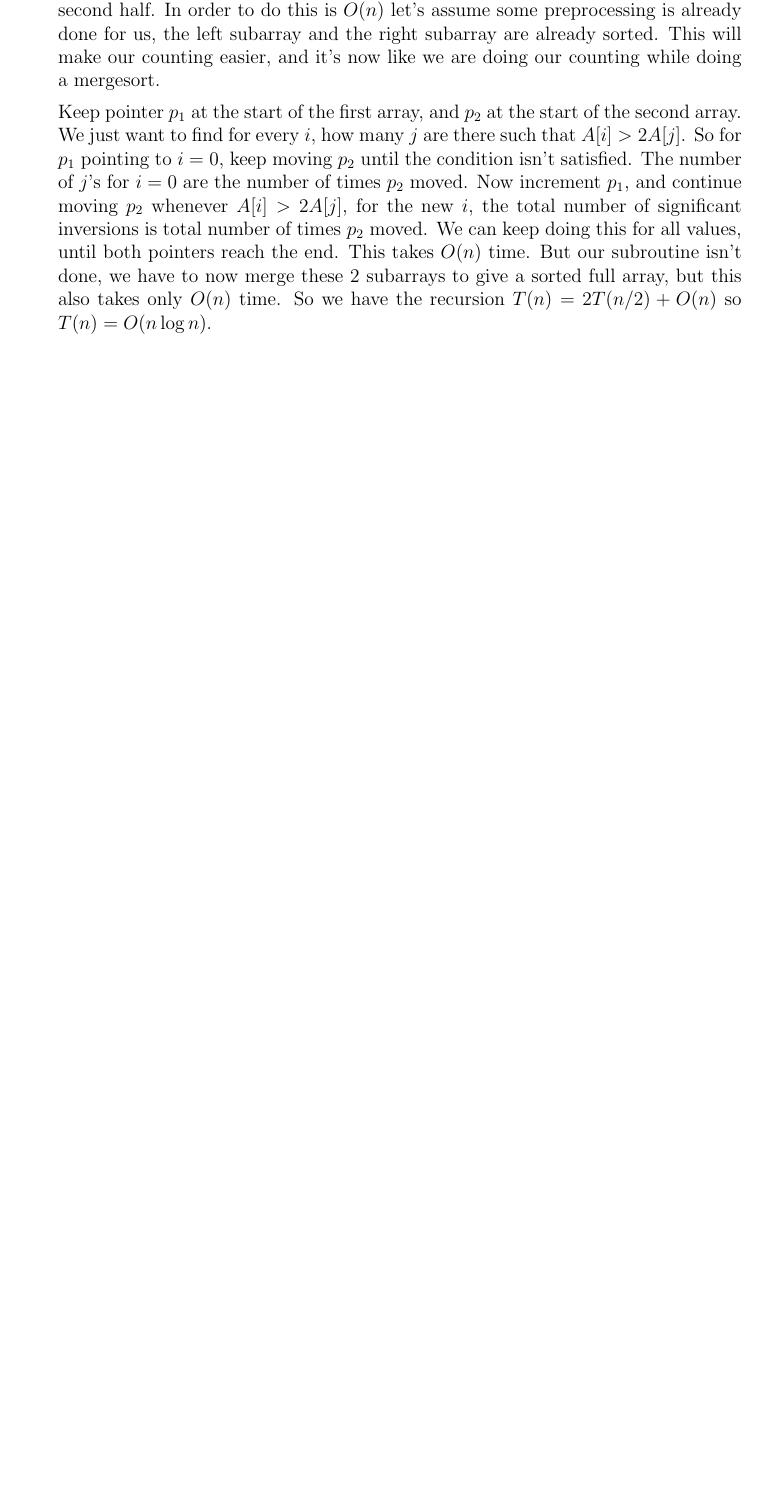
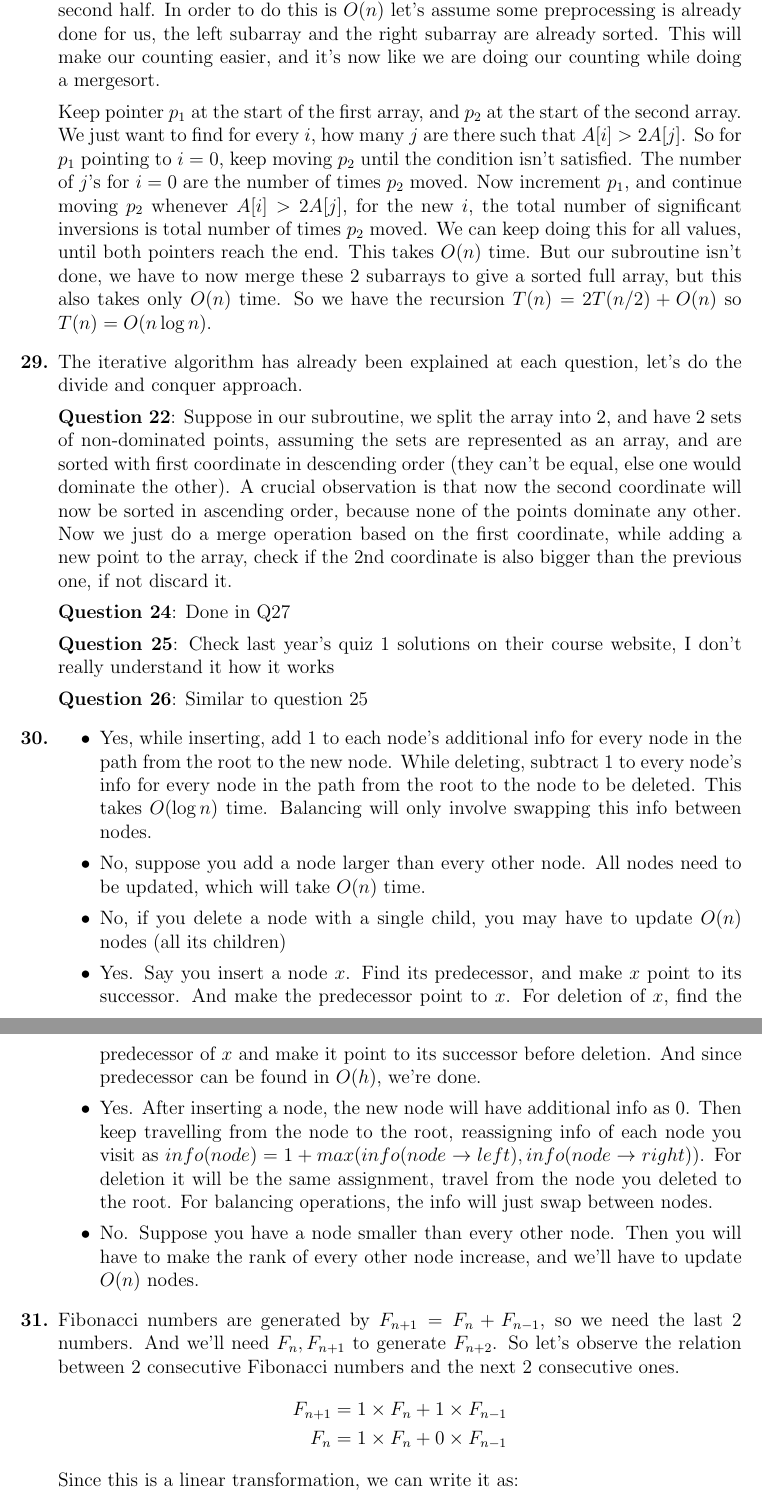
Before and after one commit to fromtimeimportsleep/Sem4, a LaTeX problem sheet (CS218/Exercises/Solutions/Basics.tex): part of page 7 of 7 before the commit and two parts of pages 7 and 8 of 8 after it, the two joined at a grey line, cut so that both start at the same text, the shorter picture padded with empty space. Compiled offline with pdfLaTeX.

Commit message:
almost all 218 basics solutions

```diff
--- a/CS218/Exercises/Solutions/Basics.tex
+++ b/CS218/Exercises/Solutions/Basics.tex
@@ -320,3 +320,44 @@
   $O(n)$ time. But our subroutine isn't done, we have to now merge these 2 subarrays to give a sorted full array, but this also takes only $O(n)$ time.
   So we have the recursion $T(n) = 2T(n/2) + O(n)$ so $T(n) = O(n \log n)$.
 
+  \item The iterative algorithm has already been explained at each question, let's do the divide and conquer approach.
+
+  \textbf{Question 22}:
+  Suppose in our subroutine, we split the array into 2, and have 2 sets of non-dominated points, assuming the sets are represented as an array, and
+  are sorted with first coordinate in descending order (they can't be equal, else one would dominate the other). A crucial observation is that now the second
+  coordinate will now be sorted in ascending order, because none of the points dominate any other. Now we just do a merge operation based on the first
+  coordinate, while adding a new point to the array, check if the 2nd coordinate is also bigger than the previous one, if not discard it.
+
+  \textbf{Question 24}:
+  Done in Q27
+
+  \textbf{Question 25}:
+  Check last year's quiz 1 solutions on their course website, I don't really understand it how it works
+
+  \textbf{Question 26}:
+  Similar to question 25
+
+  \item
+  \begin{itemize}
+    \item Yes, while inserting, add 1 to each node's additional info for every node in the path from the root to the new node. While deleting,
+    subtract 1 to every node's info for every node in the path from the root to the node to be deleted. This takes $O(\log n)$ time. Balancing
+    will only involve swapping this info between nodes.
+    \item No, suppose you add a node larger than every other node. All nodes need to be updated, which will take $O(n)$ time.
+    \item No, if you delete a node with a single child, you may have to update $O(n)$ nodes (all its children)
+    \item Yes. Say you insert a node $x$. Find its predecessor, and make $x$ point to its successor. And make the predecessor point to $x$. For
+    deletion of $x$, find the predecessor of $x$ and make it point to its successor before deletion. And since predecessor can be found in $O(h)$,
+    we're done.
+    \item Yes. After inserting a node, the new node will have additional info as 0. Then keep travelling from the node to the root, reassigning info
+    of each node you visit as $info(node) = 1 + max(info(node \rightarrow left), info(node \rightarrow right))$. For deletion it will be the same
+    assignment, travel from the node you deleted to the root. For balancing operations, the info will just swap between nodes.
+    \item No. Suppose you have a node smaller than every other node. Then you will have to make the rank of every other node increase, and we'll
+    have to update $O(n)$ nodes.
+  \end{itemize}
+
+  \item Fibonacci numbers are generated by $F_{n+1} = F_n + F_{n-1}$, so we need the last 2 numbers. And we'll need $F_n, F_{n+1}$ to generate $F_{n+2}$.
+  So let's observe the relation between 2 consecutive Fibonacci numbers and the next 2 consecutive ones.
+  \begin{align*}
+    F_{n+1} &= 1 \times F_n + 1 \times F_{n-1} \\
+    F_n &= 1 \times F_n + 0 \times F_{n-1}
+  \end{align*}
+  Since this is a linear transformation, we can write it as:
```
Also changed, not shown: CS218/Exercises/Solutions/Basics.pdf, CS218/Exercises/Solutions/Basics.tex (39 more changed lines).
